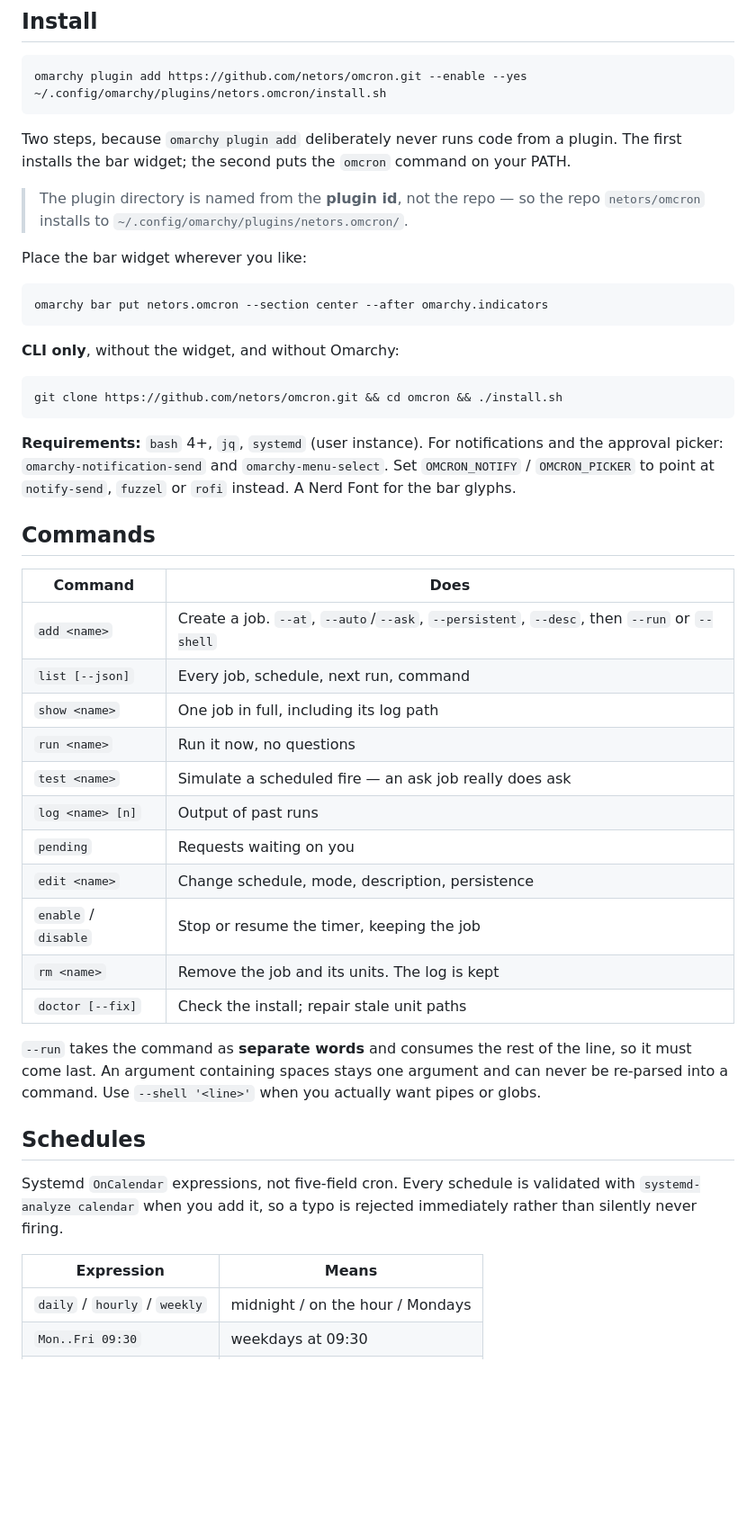
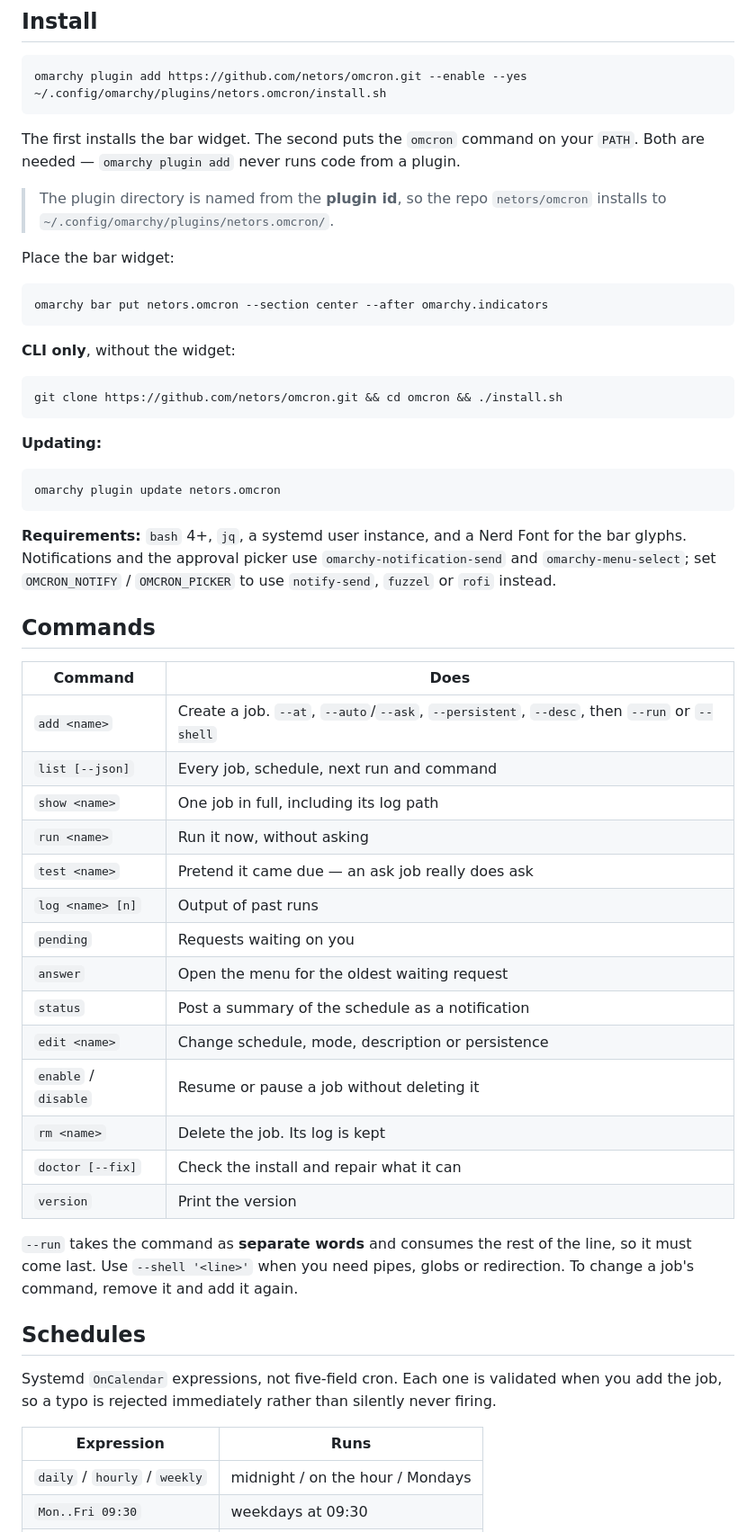
Before and after one commit to netors/omcron, a Markdown page: README.md, the part around one of its changes. Shown at 90% size. Drawn GitHub-style; blank space fills up the shorter version.

````diff
--- a/README.md
+++ b/README.md
@@ -29,56 +25,64 @@ omarchy plugin add https://github.com/netors/omcron.git --enable --yes
 ~/.config/omarchy/plugins/netors.omcron/install.sh
 ```
 
-Two steps, because `omarchy plugin add` deliberately never runs code from a plugin.
-The first installs the bar widget; the second puts the `omcron` command on your PATH.
+The first installs the bar widget. The second puts the `omcron` command on your `PATH`.
+Both are needed — `omarchy plugin add` never runs code from a plugin.
 
-> The plugin directory is named from the **plugin id**, not the repo — so the repo
-> `netors/omcron` installs to `~/.config/omarchy/plugins/netors.omcron/`.
+> The plugin directory is named from the **plugin id**, so the repo `netors/omcron`
+> installs to `~/.config/omarchy/plugins/netors.omcron/`.
 
-Place the bar widget wherever you like:
+Place the bar widget:
 
 ```bash
 omarchy bar put netors.omcron --section center --after omarchy.indicators
 ```
 
-**CLI only**, without the widget, and without Omarchy:
+**CLI only**, without the widget:
 
 ```bash
 git clone https://github.com/netors/omcron.git && cd omcron && ./install.sh
 ```
 
-**Requirements:** `bash` 4+, `jq`, `systemd` (user instance). For notifications and the
-approval picker: `omarchy-notification-send` and `omarchy-menu-select`. Set
-`OMCRON_NOTIFY` / `OMCRON_PICKER` to point at `notify-send`, `fuzzel` or `rofi` instead.
-A Nerd Font for the bar glyphs.
+**Updating:**
+
+```bash
+omarchy plugin update netors.omcron
+```
+
+**Requirements:** `bash` 4+, `jq`, a systemd user instance, and a Nerd Font for the bar
+glyphs. Notifications and the approval picker use `omarchy-notification-send` and
+`omarchy-menu-select`; set `OMCRON_NOTIFY` / `OMCRON_PICKER` to use `notify-send`,
+`fuzzel` or `rofi` instead.
 
 ## Commands
 
 | Command | Does |
 |---|---|
 | `add <name>` | Create a job. `--at`, `--auto`/`--ask`, `--persistent`, `--desc`, then `--run` or `--shell` |
-| `list [--json]` | Every job, schedule, next run, command |
+| `list [--json]` | Every job, schedule, next run and command |
 | `show <name>` | One job in full, including its log path |
-| `run <name>` | Run it now, no questions |
-| `test <name>` | Simulate a scheduled fire — an ask job really does ask |
+| `run <name>` | Run it now, without asking |
+| `test <name>` | Pretend it came due — an ask job really does ask |
 | `log <name> [n]` | Output of past runs |
 | `pending` | Requests waiting on you |
-| `edit <name>` | Change schedule, mode, description, persistence |
-| `enable` / `disable` | Stop or resume the timer, keeping the job |
-| `rm <name>` | Remove the job and its units. The log is kept |
-| `doctor [--fix]` | Check the install; repair stale unit paths |
+| `answer` | Open the menu for the oldest waiting request |
+| `status` | Post a summary of the schedule as a notification |
+| `edit <name>` | Change schedule, mode, description or persistence |
+| `enable` / `disable` | Resume or pause a job without deleting it |
+| `rm <name>` | Delete the job. Its log is kept |
+| `doctor [--fix]` | Check the install and repair what it can |
+| `version` | Print the version |
 
 `--run` takes the command as **separate words** and consumes the rest of the line, so it
-must come last. An argument containing spaces stays one argument and can never be
-re-parsed into a command. Use `--shell '<line>'` when you actually want pipes or globs.
+must come last. Use `--shell '<line>'` when you need pipes, globs or redirection. To
+change a job's command, remove it and add it again.
 
 ## Schedules
 
-Systemd `OnCalendar` expressions, not five-field cron. Every schedule is validated with
-`systemd-analyze calendar` when you add it, so a typo is rejected immediately rather than
-silently never firing.
+Systemd `OnCalendar` expressions, not five-field cron. Each one is validated when you add
+the job, so a typo is rejected immediately rather than silently never firing.
 
-| Expression | Means |
+| Expression | Runs |
 |---|---|
 | `daily` / `hourly` / `weekly` | midnight / on the hour / Mondays |
 | `Mon..Fri 09:30` | weekdays at 09:30 |
````
Also changed, not shown: other parts of README.md (+46 -42 lines).
